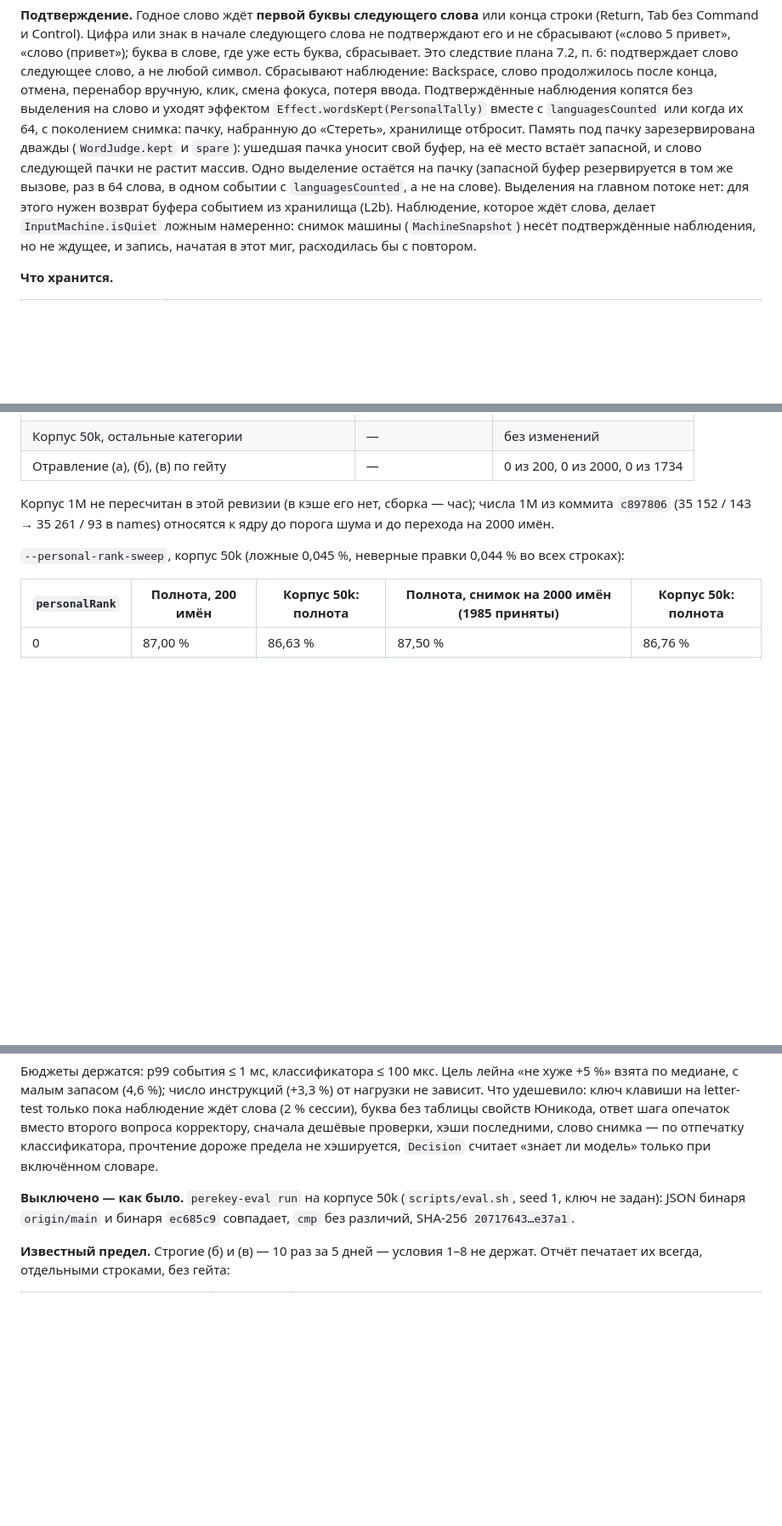
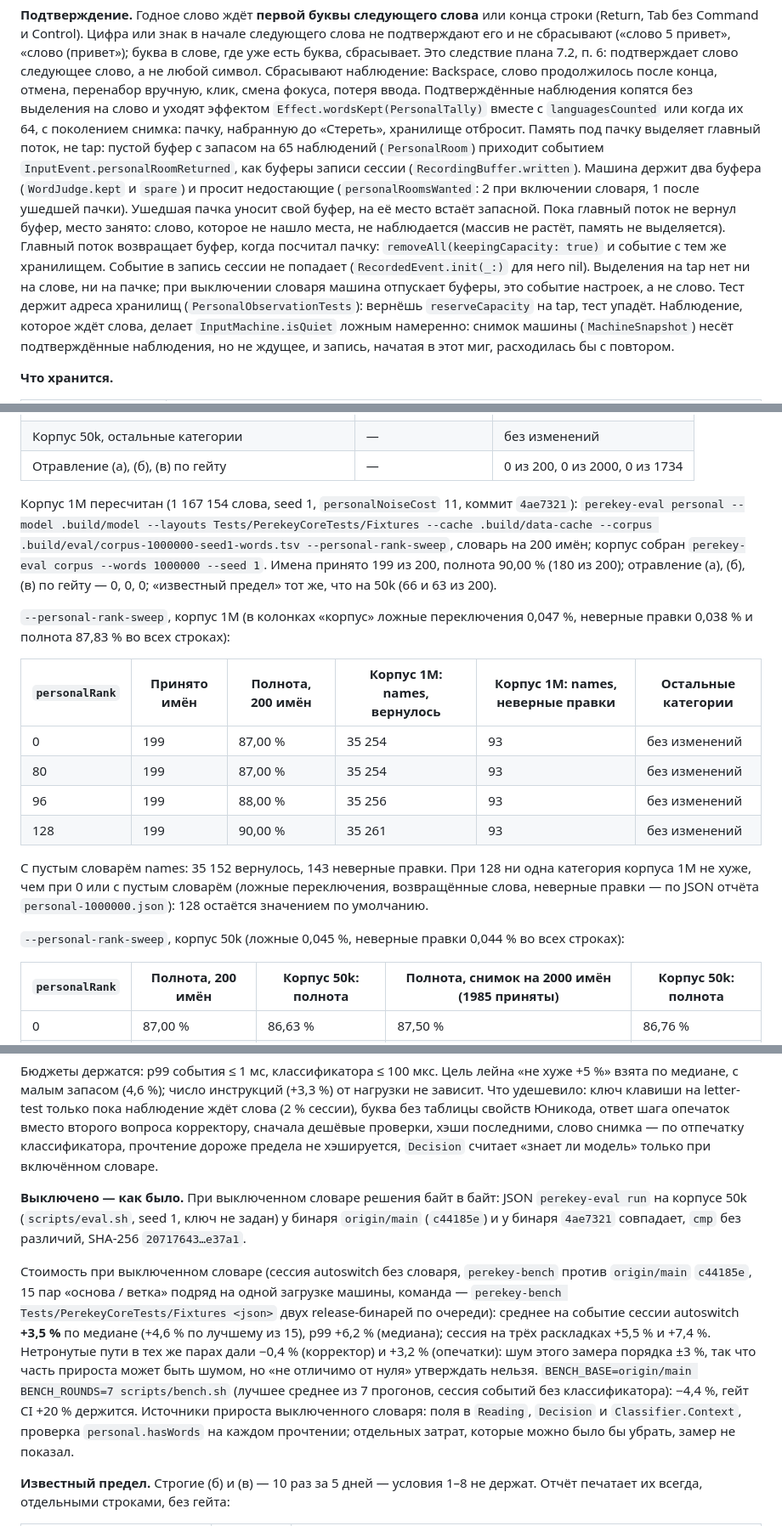
Before and after one commit to tlgnkl/perekey, a Markdown page: docs/classifier.md, 3 parts joined by grey strips. Shown at 85% size. GitHub-like rendering; blank space fills up the shorter version.

Commit message:
docs: personal lexicon — buffers from the main thread, cost off against origin/main, rank sweep on 1M
Co-Authored-By: Claude Sonnet 5.5 <noreply@anthropic.com>
Signed-off-by: tlgnkl <boyinv@yandex.ru>

```diff
--- a/docs/classifier.md
+++ b/docs/classifier.md
@@ -1658,12 +1658,19 @@ perekey-eval realword … --wiki .build/data-cache/pairs/<язык>.heldout.txt
 перенабор вручную, клик, смена фокуса, потеря ввода. Подтверждённые наблюдения
 копятся без выделения на слово и уходят эффектом `Effect.wordsKept(PersonalTally)`
 вместе с `languagesCounted` или когда их 64, с поколением снимка: пачку,
-набранную до «Стереть», хранилище отбросит. Память под пачку зарезервирована
-дважды (`WordJudge.kept` и `spare`): ушедшая пачка уносит свой буфер, на её
-место встаёт запасной, и слово следующей пачки не растит массив. Одно выделение
-остаётся на пачку (запасной буфер резервируется в том же вызове, раз в 64 слова,
-в одном событии с `languagesCounted`, а не на слове). Выделения на главном
-потоке нет: для этого нужен возврат буфера событием из хранилища (L2b).
+набранную до «Стереть», хранилище отбросит. Память под пачку выделяет главный поток, не tap: пустой буфер с запасом на
+65 наблюдений (`PersonalRoom`) приходит событием `InputEvent.personalRoomReturned`,
+как буферы записи сессии (`RecordingBuffer.written`). Машина держит два буфера
+(`WordJudge.kept` и `spare`) и просит недостающие (`personalRoomsWanted`: 2 при
+включении словаря, 1 после ушедшей пачки). Ушедшая пачка уносит свой буфер, на её
+место встаёт запасной. Пока главный поток не вернул буфер, место занято: слово,
+которое не нашло места, не наблюдается (массив не растёт, память не выделяется).
+Главный поток возвращает буфер, когда посчитал пачку: `removeAll(keepingCapacity:
+true)` и событие с тем же хранилищем. Событие в запись сессии не попадает
+(`RecordedEvent.init(_:)` для него nil). Выделения на tap нет ни на слове, ни на
+пачке; при выключении словаря машина отпускает буферы, это событие настроек, а не
+слово. Тест держит адреса хранилищ (`PersonalObservationTests`): вернёшь
+`reserveCapacity` на tap, тест упадёт.
 Наблюдение, которое ждёт слова, делает `InputMachine.isQuiet` ложным
 намеренно: снимок машины (`MachineSnapshot`) несёт подтверждённые
 наблюдения, но не ждущее, и запись, начатая в этот миг, расходилась бы с повтором.
@@ -1747,9 +1754,28 @@ Tests/PerekeyCoreTests/Fixtures --cache .build/data-cache --corpus <корпус
 | Корпус 50k, остальные категории | — | без изменений |
 | Отравление (а), (б), (в) по гейту | — | 0 из 200, 0 из 2000, 0 из 1734 |
 
-Корпус 1M не пересчитан в этой ревизии (в кэше его нет, сборка — час); числа
-1M из коммита `c897806` (35 152 / 143 → 35 261 / 93 в names) относятся к ядру до
-порога шума и до перехода на 2000 имён.
+Корпус 1M пересчитан (1 167 154 слова, seed 1, `personalNoiseCost` 11, коммит
+`4ae7321`): `perekey-eval personal --model .build/model --layouts
+Tests/PerekeyCoreTests/Fixtures --cache .build/data-cache --corpus
+.build/eval/corpus-1000000-seed1-words.tsv --personal-rank-sweep`, словарь на 200
+имён; корпус собран `perekey-eval corpus --words 1000000 --seed 1`. Имена
+принято 199 из 200, полнота 90,00 % (180 из 200); отравление (а), (б), (в) по
+гейту — 0, 0, 0; «известный предел» тот же, что на 50k (66 и 63 из 200).
+
+`--personal-rank-sweep`, корпус 1M (в колонках «корпус» ложные переключения
+0,047 %, неверные правки 0,038 % и полнота 87,83 % во всех строках):
+
+| `personalRank` | Принято имён | Полнота, 200 имён | Корпус 1M: names, вернулось | Корпус 1M: names, неверные правки | Остальные категории |
+|---|---|---|---|---|---|
+| 0 | 199 | 87,00 % | 35 254 | 93 | без изменений |
+| 80 | 199 | 87,00 % | 35 254 | 93 | без изменений |
+| 96 | 199 | 88,00 % | 35 256 | 93 | без изменений |
+| 128 | 199 | 90,00 % | 35 261 | 93 | без изменений |
+
+С пустым словарём names: 35 152 вернулось, 143 неверные правки. При 128 ни одна
+категория корпуса 1M не хуже, чем при 0 или с пустым словарём (ложные
+переключения, возвращённые слова, неверные правки — по JSON отчёта
+`personal-1000000.json`): 128 остаётся значением по умолчанию.
 
 `--personal-rank-sweep`, корпус 50k (ложные 0,045 %, неверные правки 0,044 % во
 всех строках):
@@ -1812,9 +1838,24 @@ Tests/PerekeyCoreTests/Fixtures --cache .build/data-cache --corpus <корпус
 предела не хэшируется, `Decision` считает «знает ли модель» только при включённом
 словаре.
 
-**Выключено — как было.** `perekey-eval run` на корпусе 50k (`scripts/eval.sh`,
-seed 1, ключ не задан): JSON бинаря `origin/main` и бинаря `ec685c9` совпадает,
-`cmp` без различий, SHA-256 `20717643…e37a1`.
+**Выключено — как было.** При выключенном словаре решения байт в байт: JSON
+`perekey-eval run` на корпусе 50k (`scripts/eval.sh`, seed 1, ключ не задан) у
+бинаря `origin/main` (`c44185e`) и у бинаря `4ae7321` совпадает, `cmp` без
+различий, SHA-256 `20717643…e37a1`.
+
+Стоимость при выключенном словаре (сессия autoswitch без словаря, `perekey-bench`
+против `origin/main` `c44185e`, 15 пар «основа / ветка» подряд на одной загрузке
+машины, команда — `perekey-bench Tests/PerekeyCoreTests/Fixtures <json>` двух
+release-бинарей по очереди): среднее на событие сессии autoswitch **+3,5 %**
+по медиане (+4,6 % по лучшему из 15), p99 +6,2 % (медиана); сессия на трёх
+раскладках +5,5 % и +7,4 %. Нетронутые пути в тех же парах дали −0,4 % (корректор)
+и +3,2 % (опечатки): шум этого замера порядка ±3 %, так что часть прироста может
+быть шумом, но «не отличимо от нуля» утверждать нельзя. `BENCH_BASE=origin/main
+BENCH_ROUNDS=7 scripts/bench.sh` (лучшее среднее из 7 прогонов, сессия событий
+без классификатора): −4,4 %, гейт CI +20 % держится. Источники прироста выключенного
+словаря: поля в `Reading`, `Decision` и `Classifier.Context`, проверка
+`personal.hasWords` на каждом прочтении; отдельных затрат, которые можно было бы
+убрать, замер не показал.
 
 **Известный предел.** Строгие (б) и (в) — 10 раз за 5 дней — условия 1–8 не
 держат. Отчёт печатает их всегда, отдельными строками, без гейта:
```
Also changed, not shown: other parts of docs/classifier.md (+6 -0 lines).
